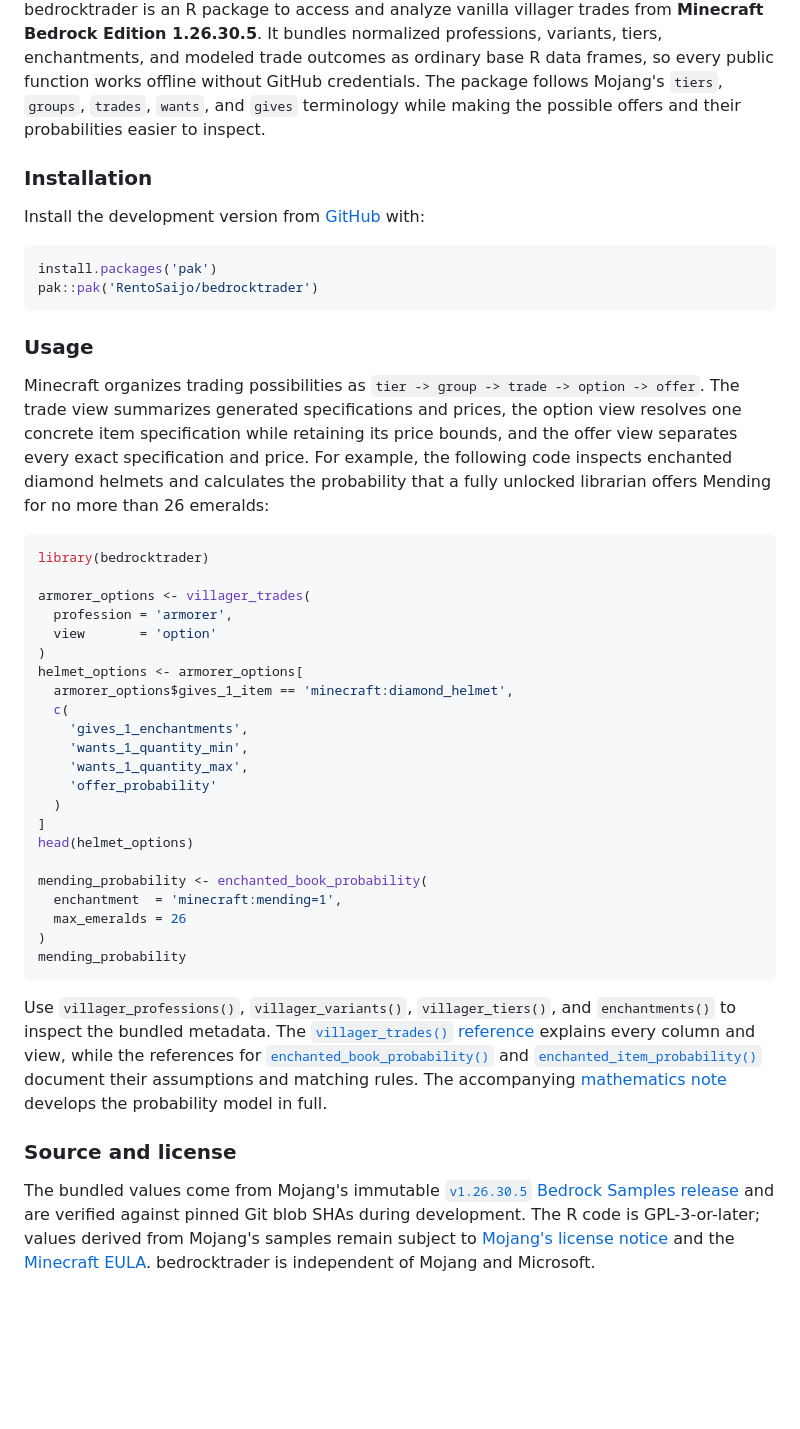
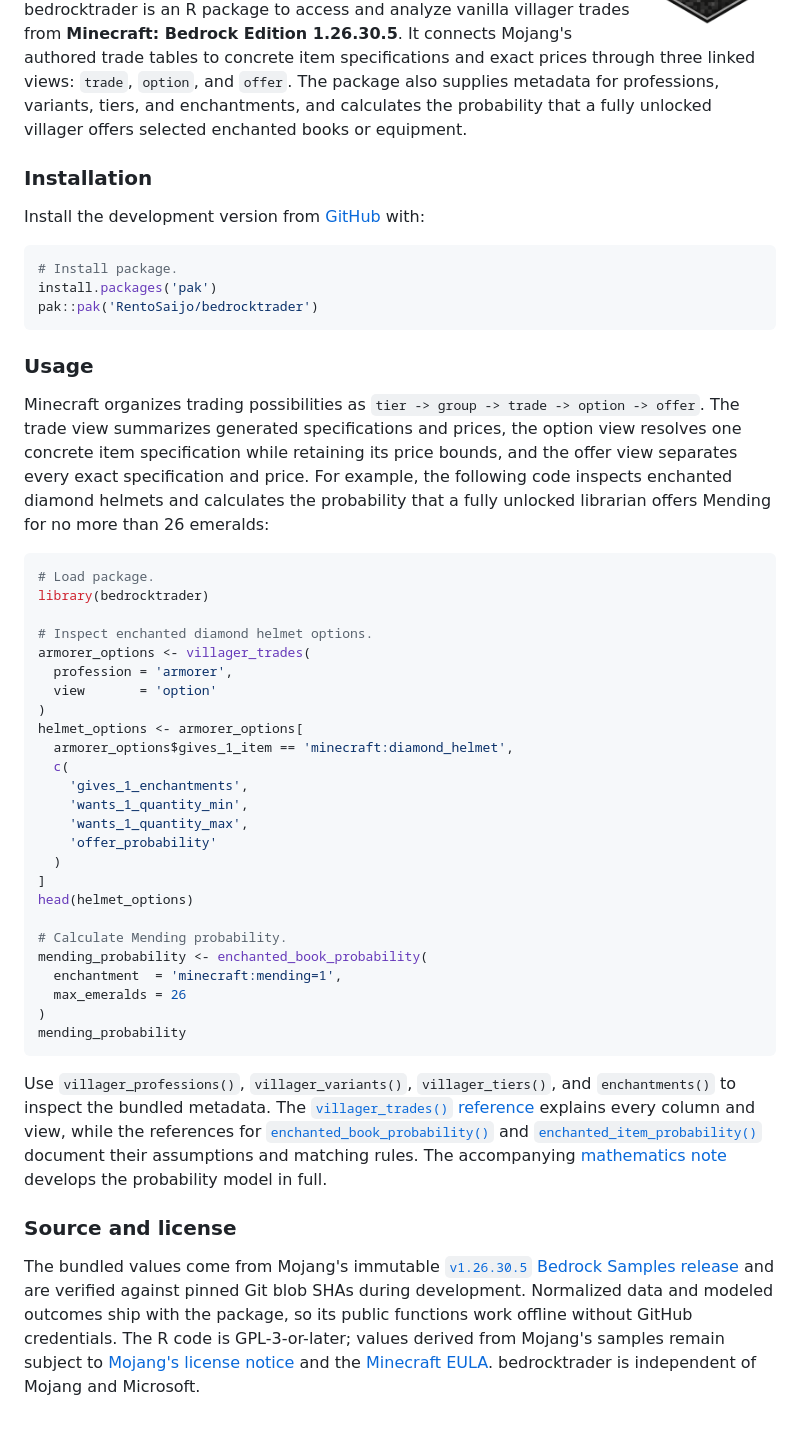
Before and after one commit to RentoSaijo/bedrocktrader, a Markdown page: README.md, the part around one of its changes. Drawn GitHub-style; pictures changed too: man/figures/logo.png (added); blank space fills up the shorter version.

Commit message:
Refine package presentation

````diff
--- a/README.md
+++ b/README.md
@@ -3,18 +3,18 @@
 ### Overview
 
 bedrocktrader is an R package to access and analyze vanilla villager trades from
-**Minecraft Bedrock Edition 1.26.30.5**. It bundles normalized professions,
-variants, tiers, enchantments, and modeled trade outcomes as ordinary base R
-data frames, so every public function works offline without GitHub credentials.
-The package follows Mojang's `tiers`, `groups`, `trades`, `wants`, and `gives`
-terminology while making the possible offers and their probabilities easier to
-inspect.
+**Minecraft: Bedrock Edition 1.26.30.5**. It connects Mojang's authored trade
+tables to concrete item specifications and exact prices through three linked
+views: `trade`, `option`, and `offer`. The package also supplies metadata for
+professions, variants, tiers, and enchantments, and calculates the probability
+that a fully unlocked villager offers selected enchanted books or equipment.
 
 ### Installation
 
 Install the development version from [GitHub](https://github.com/) with:
 
 ```r
+# Install package.
 install.packages('pak')
 pak::pak('RentoSaijo/bedrocktrader')
 ```
@@ -30,8 +30,10 @@ enchanted diamond helmets and calculates the probability that a fully unlocked
 librarian offers Mending for no more than 26 emeralds:
 
 ```r
+# Load package.
 library(bedrocktrader)
 
+# Inspect enchanted diamond helmet options.
 armorer_options <- villager_trades(
   profession = 'armorer',
   view       = 'option'
@@ -47,6 +49,7 @@ helmet_options <- armorer_options[
 ]
 head(helmet_options)
 
+# Calculate Mending probability.
 mending_probability <- enchanted_book_probability(
   enchantment  = 'minecraft:mending=1',
   max_emeralds = 26
@@ -69,8 +72,10 @@ develops the probability model in full.
 
 The bundled values come from Mojang's immutable
 [`v1.26.30.5` Bedrock Samples release](https://github.com/Mojang/bedrock-samples/releases/tag/v1.26.30.5)
-and are verified against pinned Git blob SHAs during development. The R code is
-GPL-3-or-later; values derived from Mojang's samples remain subject to
+and are verified against pinned Git blob SHAs during development. Normalized
+data and modeled outcomes ship with the package, so its public functions work
+offline without GitHub credentials. The R code is GPL-3-or-later; values
+derived from Mojang's samples remain subject to
 [Mojang's license notice](https://github.com/Mojang/bedrock-samples/blob/v1.26.30.5/LICENSE.md)
 and the [Minecraft EULA](https://www.minecraft.net/en-us/eula). bedrocktrader is
 independent of Mojang and Microsoft.
````
Also changed, not shown: other parts of README.md (+1 -1 lines), index.md (+21 -9 lines), 12 other files.
